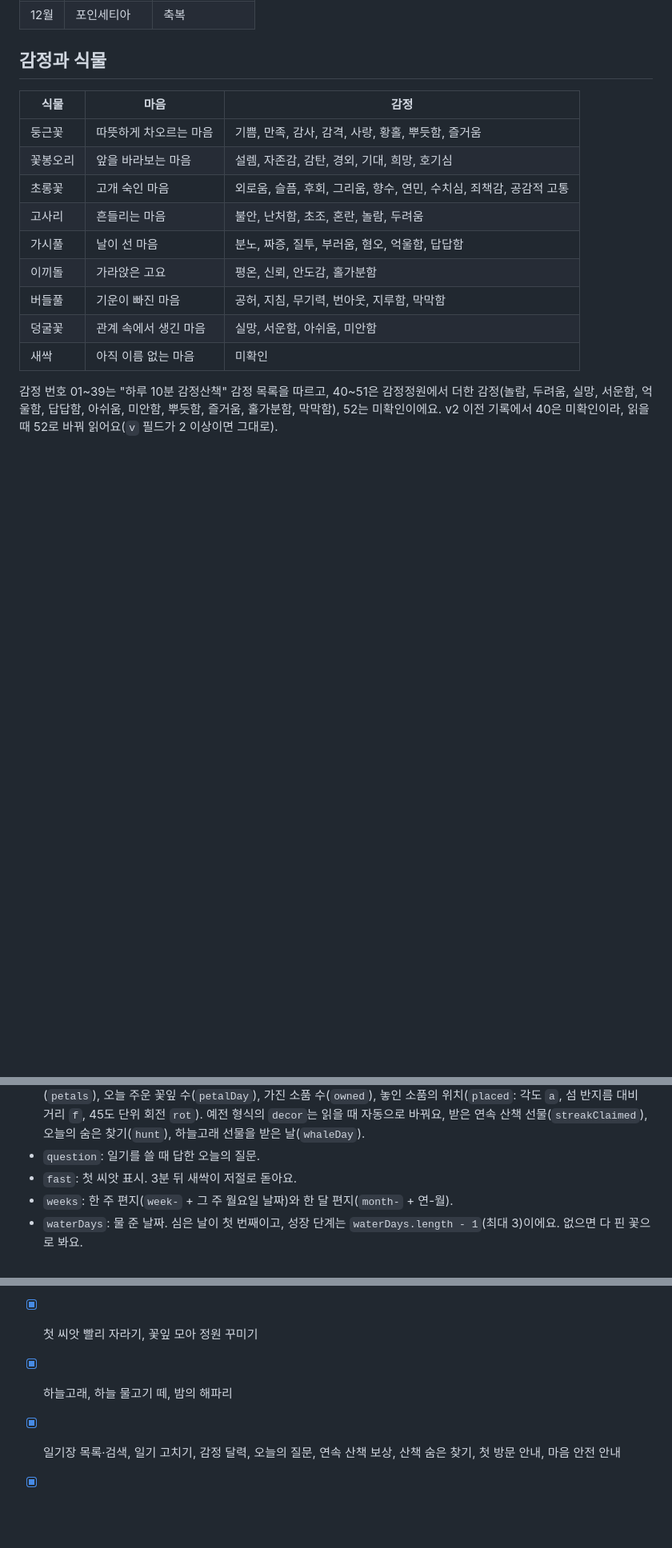
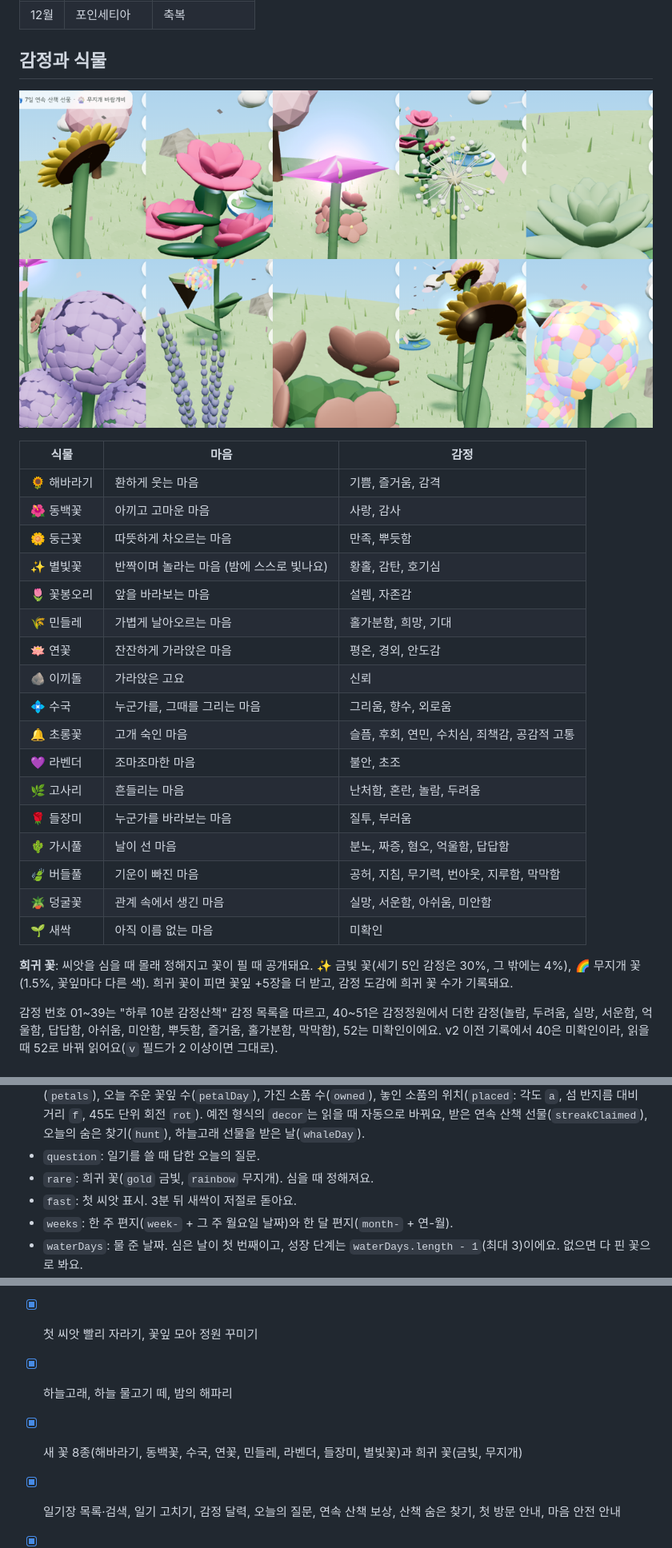
Before and after one commit to u-el/emotion-garden, a Markdown page: README.md, 3 parts joined by grey strips. Shown at 80% size. Rendered like a GitHub page; pictures changed too: docs/flowers-new.png (added); blank space fills up the shorter version.

```diff
--- a/README.md
+++ b/README.md
@@ -157,17 +157,29 @@ claude.ai에 로그인하면 정원지기가 감정을 읽어주고 기록이
 
 ## 감정과 식물
 
+![새 꽃 8종과 희귀 꽃](docs/flowers-new.png)
+
 | 식물 | 마음 | 감정 |
 |---|---|---|
-| 둥근꽃 | 따뜻하게 차오르는 마음 | 기쁨, 만족, 감사, 감격, 사랑, 황홀, 뿌듯함, 즐거움 |
-| 꽃봉오리 | 앞을 바라보는 마음 | 설렘, 자존감, 감탄, 경외, 기대, 희망, 호기심 |
-| 초롱꽃 | 고개 숙인 마음 | 외로움, 슬픔, 후회, 그리움, 향수, 연민, 수치심, 죄책감, 공감적 고통 |
-| 고사리 | 흔들리는 마음 | 불안, 난처함, 초조, 혼란, 놀람, 두려움 |
-| 가시풀 | 날이 선 마음 | 분노, 짜증, 질투, 부러움, 혐오, 억울함, 답답함 |
-| 이끼돌 | 가라앉은 고요 | 평온, 신뢰, 안도감, 홀가분함 |
-| 버들풀 | 기운이 빠진 마음 | 공허, 지침, 무기력, 번아웃, 지루함, 막막함 |
-| 덩굴꽃 | 관계 속에서 생긴 마음 | 실망, 서운함, 아쉬움, 미안함 |
-| 새싹 | 아직 이름 없는 마음 | 미확인 |
+| 🌻 해바라기 | 환하게 웃는 마음 | 기쁨, 즐거움, 감격 |
+| 🌺 동백꽃 | 아끼고 고마운 마음 | 사랑, 감사 |
+| 🌼 둥근꽃 | 따뜻하게 차오르는 마음 | 만족, 뿌듯함 |
+| ✨ 별빛꽃 | 반짝이며 놀라는 마음 (밤에 스스로 빛나요) | 황홀, 감탄, 호기심 |
+| 🌷 꽃봉오리 | 앞을 바라보는 마음 | 설렘, 자존감 |
+| 🌾 민들레 | 가볍게 날아오르는 마음 | 홀가분함, 희망, 기대 |
+| 🪷 연꽃 | 잔잔하게 가라앉은 마음 | 평온, 경외, 안도감 |
+| 🪨 이끼돌 | 가라앉은 고요 | 신뢰 |
+| 💠 수국 | 누군가를, 그때를 그리는 마음 | 그리움, 향수, 외로움 |
+| 🔔 초롱꽃 | 고개 숙인 마음 | 슬픔, 후회, 연민, 수치심, 죄책감, 공감적 고통 |
+| 💜 라벤더 | 조마조마한 마음 | 불안, 초조 |
+| 🌿 고사리 | 흔들리는 마음 | 난처함, 혼란, 놀람, 두려움 |
+| 🌹 들장미 | 누군가를 바라보는 마음 | 질투, 부러움 |
+| 🌵 가시풀 | 날이 선 마음 | 분노, 짜증, 혐오, 억울함, 답답함 |
+| 🍃 버들풀 | 기운이 빠진 마음 | 공허, 지침, 무기력, 번아웃, 지루함, 막막함 |
+| 🪴 덩굴꽃 | 관계 속에서 생긴 마음 | 실망, 서운함, 아쉬움, 미안함 |
+| 🌱 새싹 | 아직 이름 없는 마음 | 미확인 |
+
+**희귀 꽃**: 씨앗을 심을 때 몰래 정해지고 꽃이 필 때 공개돼요. ✨ 금빛 꽃(세기 5인 감정은 30%, 그 밖에는 4%), 🌈 무지개 꽃(1.5%, 꽃잎마다 다른 색). 희귀 꽃이 피면 꽃잎 +5장을 더 받고, 감정 도감에 희귀 꽃 수가 기록돼요.
 
 감정 번호 01~39는 "하루 10분 감정산책" 감정 목록을 따르고, 40~51은 감정정원에서 더한 감정(놀람, 두려움, 실망, 서운함, 억울함, 답답함, 아쉬움, 미안함, 뿌듯함, 즐거움, 홀가분함, 막막함), 52는 미확인이에요. v2 이전 기록에서 40은 미확인이라, 읽을 때 52로 바꿔 읽어요(`v` 필드가 2 이상이면 그대로).
 
@@ -216,6 +228,7 @@ claude.ai에 로그인하면 정원지기가 감정을 읽어주고 기록이
 - `letter`: 꽃이 피었을 때 받은 편지. `ai`가 false면 AI 없이 쓴 기본 편지예요. 없으면 편지를 아직 안 받은 거예요.
 - `profile`: 생일 달(`birthMonth`), 날짜(`birthDay`, 모르면 null), 해마다 받은 생일 편지(`bdayLetters`), 꽃잎(`petals`), 오늘 주운 꽃잎 수(`petalDay`), 가진 소품 수(`owned`), 놓인 소품의 위치(`placed`: 각도 `a`, 섬 반지름 대비 거리 `f`, 45도 단위 회전 `rot`). 예전 형식의 `decor`는 읽을 때 자동으로 바꿔요, 받은 연속 산책 선물(`streakClaimed`), 오늘의 숨은 찾기(`hunt`), 하늘고래 선물을 받은 날(`whaleDay`).
 - `question`: 일기를 쓸 때 답한 오늘의 질문.
+- `rare`: 희귀 꽃(`gold` 금빛, `rainbow` 무지개). 심을 때 정해져요.
 - `fast`: 첫 씨앗 표시. 3분 뒤 새싹이 저절로 돋아요.
 - `weeks`: 한 주 편지(`week-` + 그 주 월요일 날짜)와 한 달 편지(`month-` + 연-월).
 - `waterDays`: 물 준 날짜. 심은 날이 첫 번째이고, 성장 단계는 `waterDays.length - 1`(최대 3)이에요. 없으면 다 핀 꽃으로 봐요.
@@ -227,6 +240,7 @@ claude.ai에 로그인하면 정원지기가 감정을 읽어주고 기록이
 - [x] 생일꽃: 생일 달의 탄생화, 생일꽃 섬, 생일 편지
 - [x] 첫 씨앗 빨리 자라기, 꽃잎 모아 정원 꾸미기
 - [x] 하늘고래, 하늘 물고기 떼, 밤의 해파리
+- [x] 새 꽃 8종(해바라기, 동백꽃, 수국, 연꽃, 민들레, 라벤더, 들장미, 별빛꽃)과 희귀 꽃(금빛, 무지개)
 - [x] 일기장 목록·검색, 일기 고치기, 감정 달력, 오늘의 질문, 연속 산책 보상, 산책 숨은 찾기, 첫 방문 안내, 마음 안전 안내
 - [x] 마음 날씨, 정원 사진, 나비와 새, 한 달 편지, 마음 단어로 감정 읽기, 일기장 텍스트 내보내기
 - [ ] 잠금, 라이선스, 갤러리 썸네일
```
Also changed, not shown: 1 other file.
